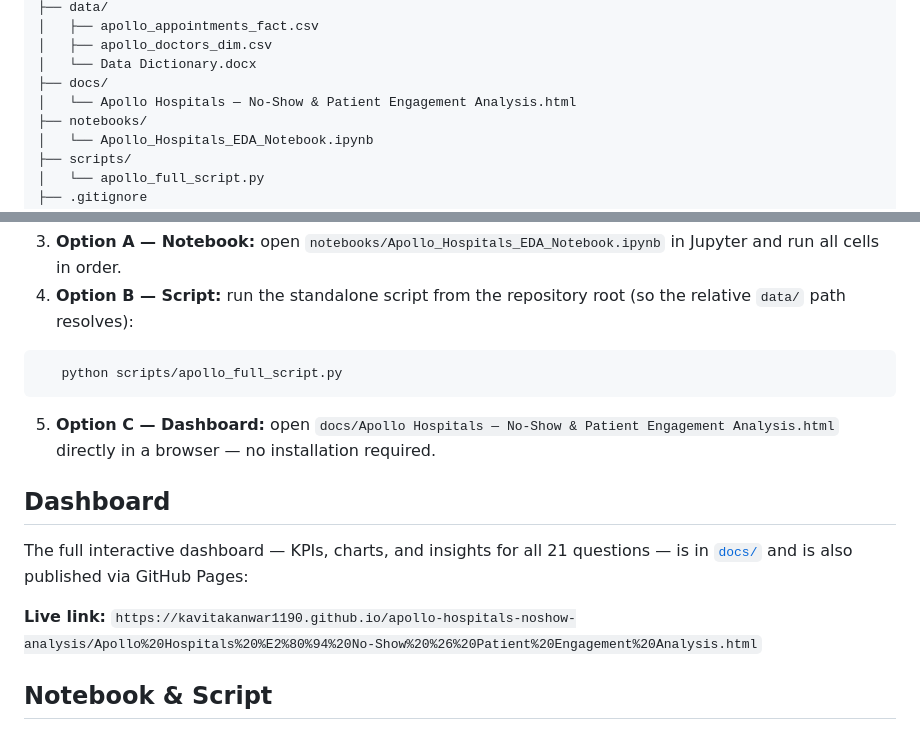
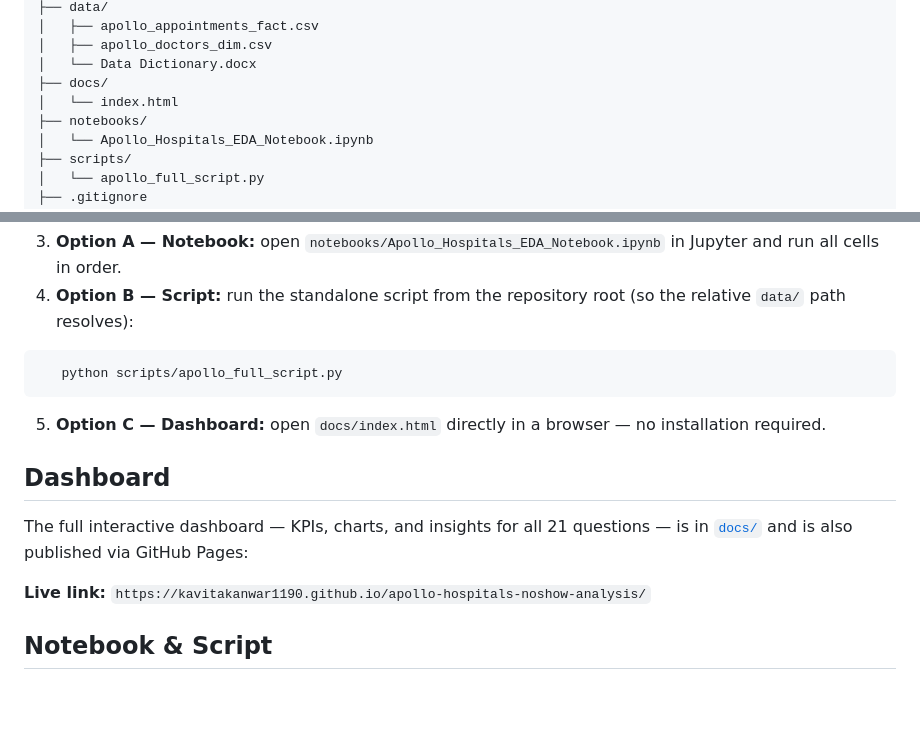
Before and after one commit to KavitaKanwar1190/apollo-hospitals-noshow-analysis, a Markdown page: README.md, 2 parts joined by grey strips. Drawn GitHub-style; blank space fills up the shorter version.

````diff
--- a/README.md
+++ b/README.md
@@ -186,7 +186,7 @@ Apollo_Hospitals_Project/
 │   ├── apollo_doctors_dim.csv
 │   └── Data Dictionary.docx
 ├── docs/
-│   └── Apollo Hospitals — No-Show & Patient Engagement Analysis.html
+│   └── index.html
 ├── notebooks/
 │   └── Apollo_Hospitals_EDA_Notebook.ipynb
 ├── scripts/
@@ -209,7 +209,7 @@ Apollo_Hospitals_Project/
 ```
    python scripts/apollo_full_script.py
 ```
-5. **Option C — Dashboard:** open `docs/Apollo Hospitals — No-Show & Patient Engagement Analysis.html` directly in a browser — no installation required.
+5. **Option C — Dashboard:** open `docs/index.html` directly in a browser — no installation required.
 
 ## Dashboard
 
@@ -217,5 +217,5 @@ The full interactive dashboard — KPIs, charts, and insights for all 21 questio
 
-**Live link:** `https://kavitakanwar1190.github.io/apollo-hospitals-noshow-analysis/Apollo%20Hospitals%20%E2%80%94%20No-Show%20%26%20Patient%20Engagement%20Analysis.html`
+**Live link:** `https://kavitakanwar1190.github.io/apollo-hospitals-noshow-analysis/`
 
 ## Notebook & Script
 
````
Also changed, not shown: other parts of README.md (+22 -11 lines).
